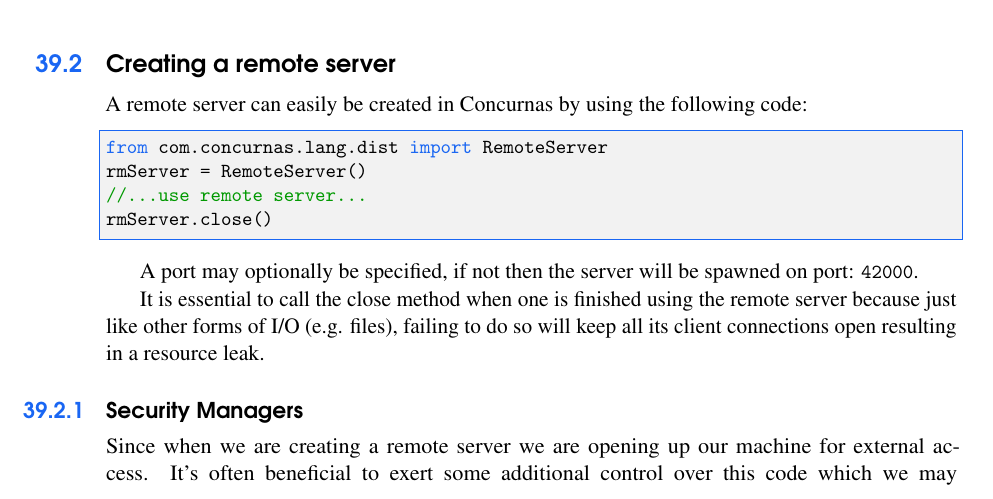
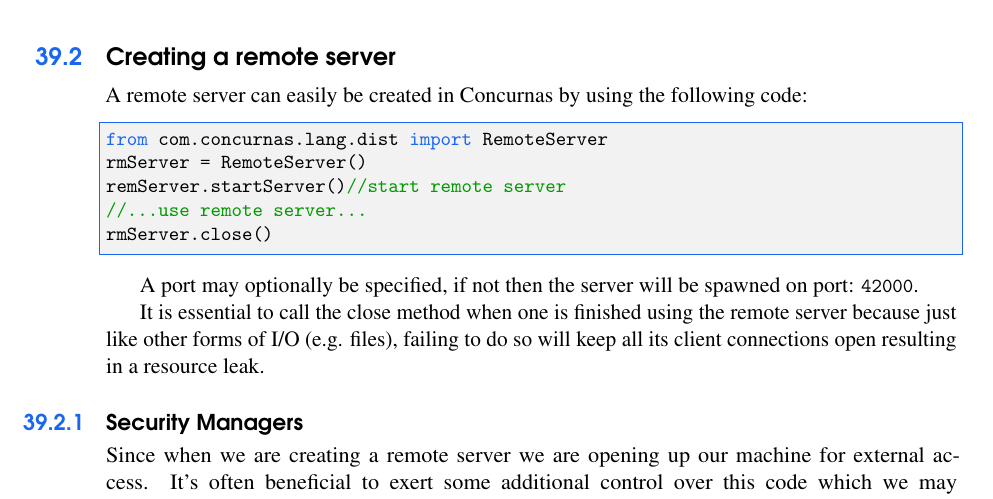
Before and after one commit to Concurnas/Concurnas, a LaTeX thesis (book/conc-doc.tex, which reads book/distComp.tex): part of page 336 of 372, cut so that both start at the same text. Compiled offline with pdfLaTeX.

Commit message:
Update distComp.tex

```diff
--- a/book/distComp.tex
+++ b/book/distComp.tex
@@ -131,6 +131,7 @@
 \begin{lstlisting}
 from com.concurnas.lang.dist import RemoteServer
 rmServer = RemoteServer()
+remServer.startServer()//start remote server
 //...use remote server...
 rmServer.close()
 \end{lstlisting}
```
